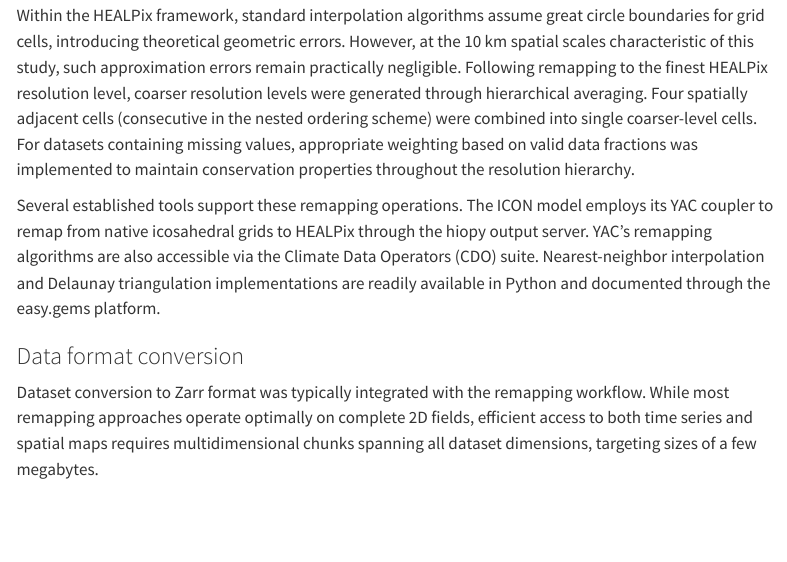
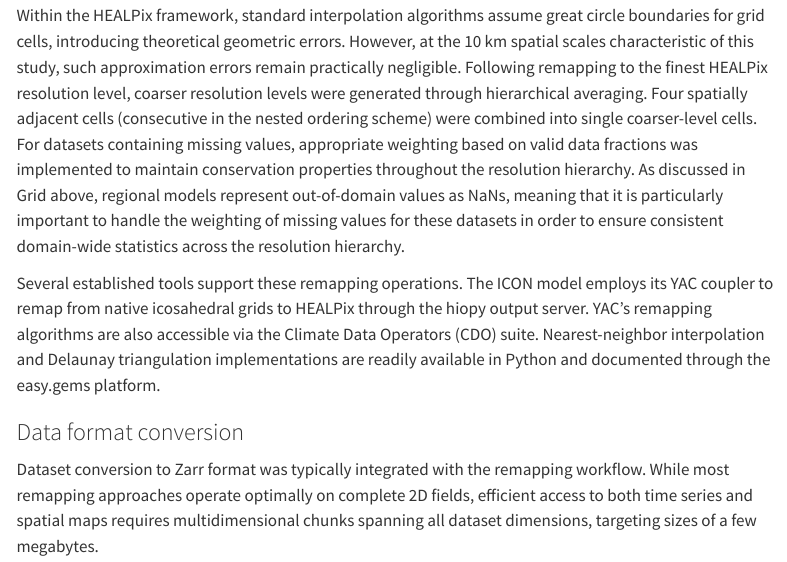
Before and after one commit to digital-earths-global-hackathon/gmd-paper, a Quarto document (index.qmd): the page in a window 1100 px wide, from 8930 px down. Rendered offline with R 4.5, knitr and Pandoc in place of Quarto, with nearby package versions; menus at the side of the page are left out.

Commit message:
Mention regional modelling/handling NaNs.
Important to get e.g. consistent mean at different levels of the hierarchy.

```diff
--- a/index.qmd
+++ b/index.qmd
@@ -176,7 +176,7 @@ Multiple remapping approaches were available for transforming native model grids
 
 Delaunay triangulation-based interpolation offers an alternative that better maintains spatial gradients through linear interpolation between native grid vertices. However, this approach tends to smooth extreme values and may compromise non-linear variable relationships. Conservative remapping preserves area-averaged quantities but similarly introduces smoothing effects.
 
-Within the HEALPix framework, standard interpolation algorithms assume great circle boundaries for grid cells, introducing theoretical geometric errors. However, at the 10 km spatial scales characteristic of this study, such approximation errors remain practically negligible. Following remapping to the finest HEALPix resolution level, coarser resolution levels were generated through hierarchical averaging. Four spatially adjacent cells (consecutive in the nested ordering scheme) were combined into single coarser-level cells. For datasets containing missing values, appropriate weighting based on valid data fractions was implemented to maintain conservation properties throughout the resolution hierarchy.
+Within the HEALPix framework, standard interpolation algorithms assume great circle boundaries for grid cells, introducing theoretical geometric errors. However, at the 10 km spatial scales characteristic of this study, such approximation errors remain practically negligible. Following remapping to the finest HEALPix resolution level, coarser resolution levels were generated through hierarchical averaging. Four spatially adjacent cells (consecutive in the nested ordering scheme) were combined into single coarser-level cells. For datasets containing missing values, appropriate weighting based on valid data fractions was implemented to maintain conservation properties throughout the resolution hierarchy. As discussed in Grid above, regional models represent out-of-domain values as NaNs, meaning that it is particularly important to handle the weighting of missing values for these datasets in order to ensure consistent domain-wide statistics across the resolution hierarchy.
 
 Several established tools support these remapping operations. The ICON model employs its YAC coupler to remap from native icosahedral grids to HEALPix through the hiopy output server. YAC's remapping algorithms are also accessible via the Climate Data Operators (CDO) suite. Nearest-neighbor interpolation and Delaunay triangulation implementations are readily available in Python and documented through the easy.gems platform.
 
```
